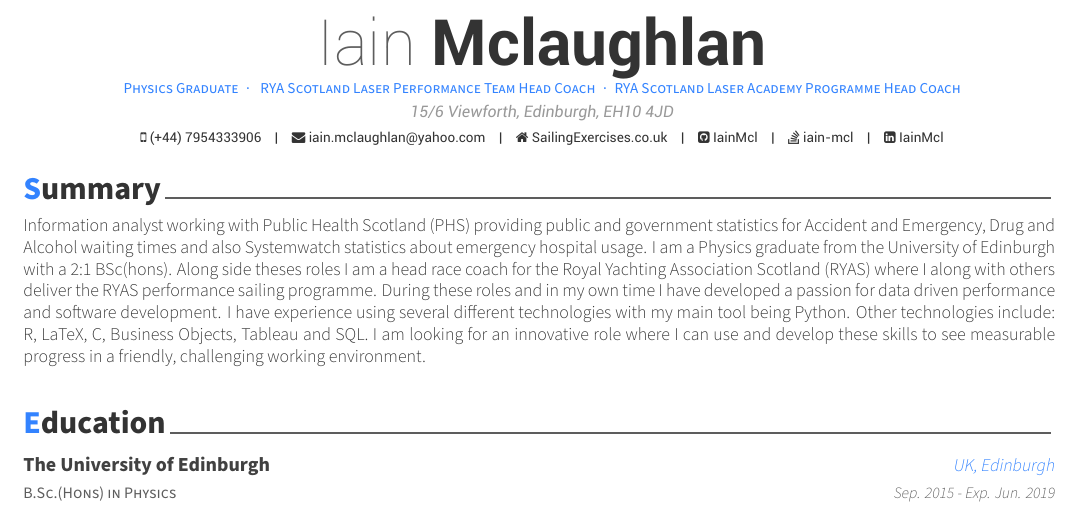
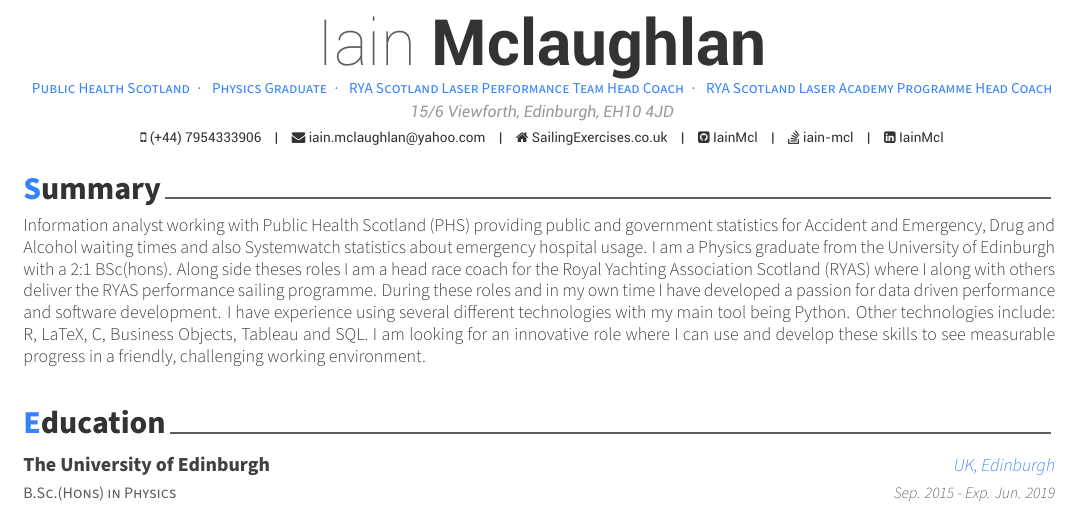
Before and after one commit to IainMcl/CV---Iain-McLaughlan, a LaTeX CV (cv.tex): part of page 1 of 4, cut so that both start at the same text. Compiled offline with XeLaTeX.

Commit message:
Header changes to reflect PHS

```diff
--- a/cv.tex
+++ b/cv.tex
@@ -54,7 +54,9 @@
 % Available options: circle|rectangle,edge/noedge,left/right
 % \photo{ps.png}
 \name{Iain}{Mclaughlan}
-\position{\href{https://www.ph.ed.ac.uk/}{Physics Graduate}{\enskip\cdotp\enskip} \href{https://www.rya.org.uk/scotland/performance/development-team/Pages/hub.aspx}{RYA Scotland Laser Performance Team Head Coach}{\enskip\cdotp\enskip}\href{https://www.rya.org.uk/scotland/performance/class-academies/Pages/hub.aspx}{RYA Scotland Laser Academy Programme Head Coach}}
+\position{\href{https://beta.isdscotland.org/}{Public Health Scotland}{\enskip\cdotp\enskip}
+\href{https://www.ph.ed.ac.uk/}{Physics Graduate}{\enskip\cdotp\enskip} \href{https://www.rya.org.uk/scotland/performance/development-team/Pages/hub.aspx}{RYA Scotland Laser Performance Team Head Coach}{\enskip\cdotp\enskip}
+\href{https://www.rya.org.uk/scotland/performance/class-academies/Pages/hub.aspx}{RYA Scotland Laser Academy Programme Head Coach}}
 \address{15/6 Viewforth, Edinburgh, EH10 4JD}
 
 \mobile{(+44) 7954333906}
```
Also changed, not shown: cv_alt/extracurricular.tex (+1 -1 lines).
